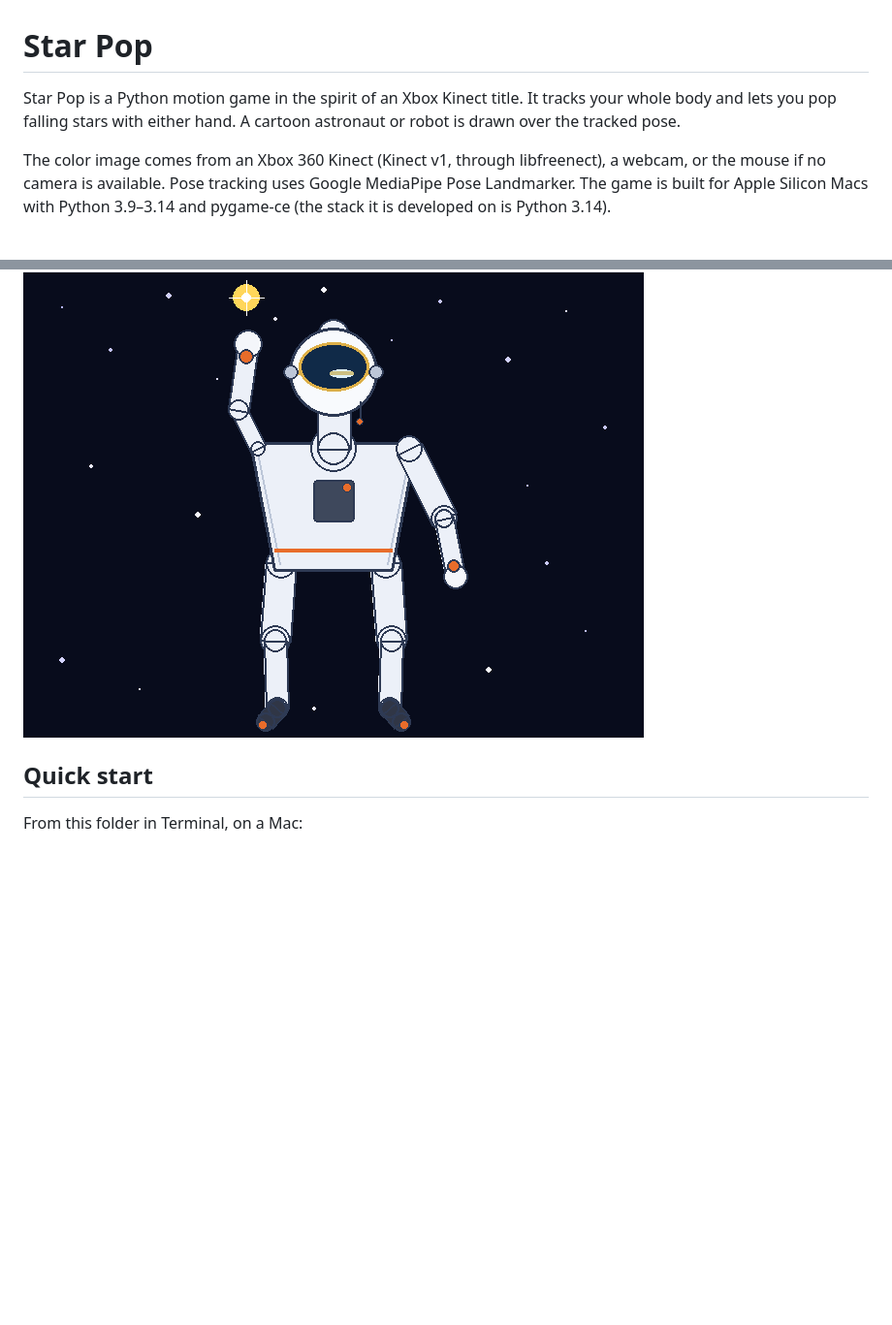
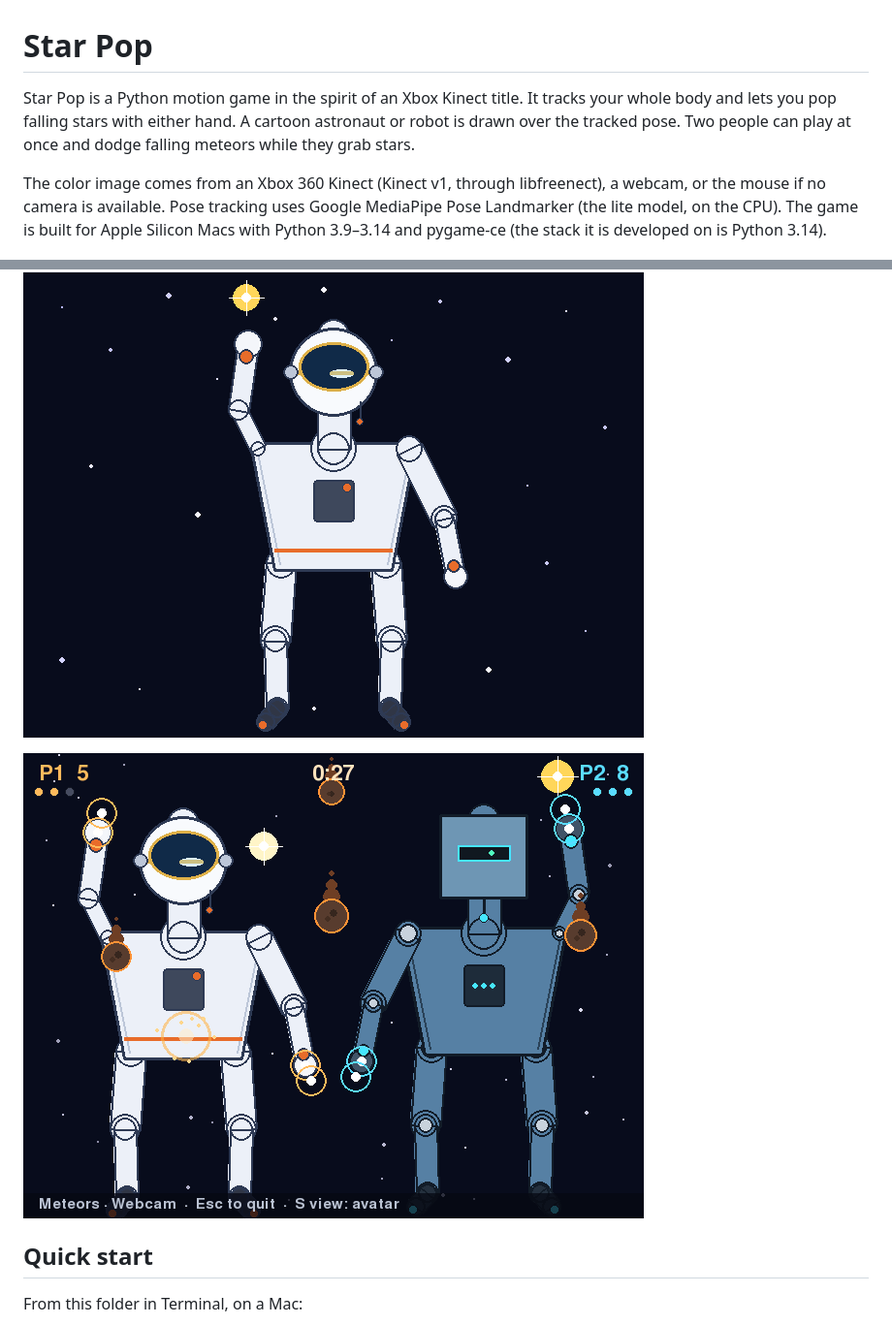
Before and after one commit to richard747/starcamgame, a Markdown page: README.md, 2 parts joined by grey strips. Shown at 97% size. Drawn GitHub-style; pictures changed too: meteor_preview.png (added); blank space fills up the shorter version.

```diff
--- a/README.md
+++ b/README.md
@@ -1,10 +1,12 @@
 # Star Pop
 
-Star Pop is a Python motion game in the spirit of an Xbox Kinect title. It tracks your whole body and lets you pop falling stars with either hand. A cartoon astronaut or robot is drawn over the tracked pose.
+Star Pop is a Python motion game in the spirit of an Xbox Kinect title. It tracks your whole body and lets you pop falling stars with either hand. A cartoon astronaut or robot is drawn over the tracked pose. Two people can play at once and dodge falling meteors while they grab stars.
 
-The color image comes from an Xbox 360 Kinect (Kinect v1, through libfreenect), a webcam, or the mouse if no camera is available. Pose tracking uses Google MediaPipe Pose Landmarker. The game is built for Apple Silicon Macs with Python 3.9–3.14 and pygame-ce (the stack it is developed on is Python 3.14).
+The color image comes from an Xbox 360 Kinect (Kinect v1, through libfreenect), a webcam, or the mouse if no camera is available. Pose tracking uses Google MediaPipe Pose Landmarker (the lite model, on the CPU). The game is built for Apple Silicon Macs with Python 3.9–3.14 and pygame-ce (the stack it is developed on is Python 3.14).
 
 ![Astronaut avatar over a starfield](avatar_preview.png)
+
+![Two players dodging meteors](meteor_preview.png)
 
 ## Quick start
 
```
Also changed, not shown: other parts of README.md (+16 -4 lines), SETUP.md (+8 -2 lines), 4 other files.
